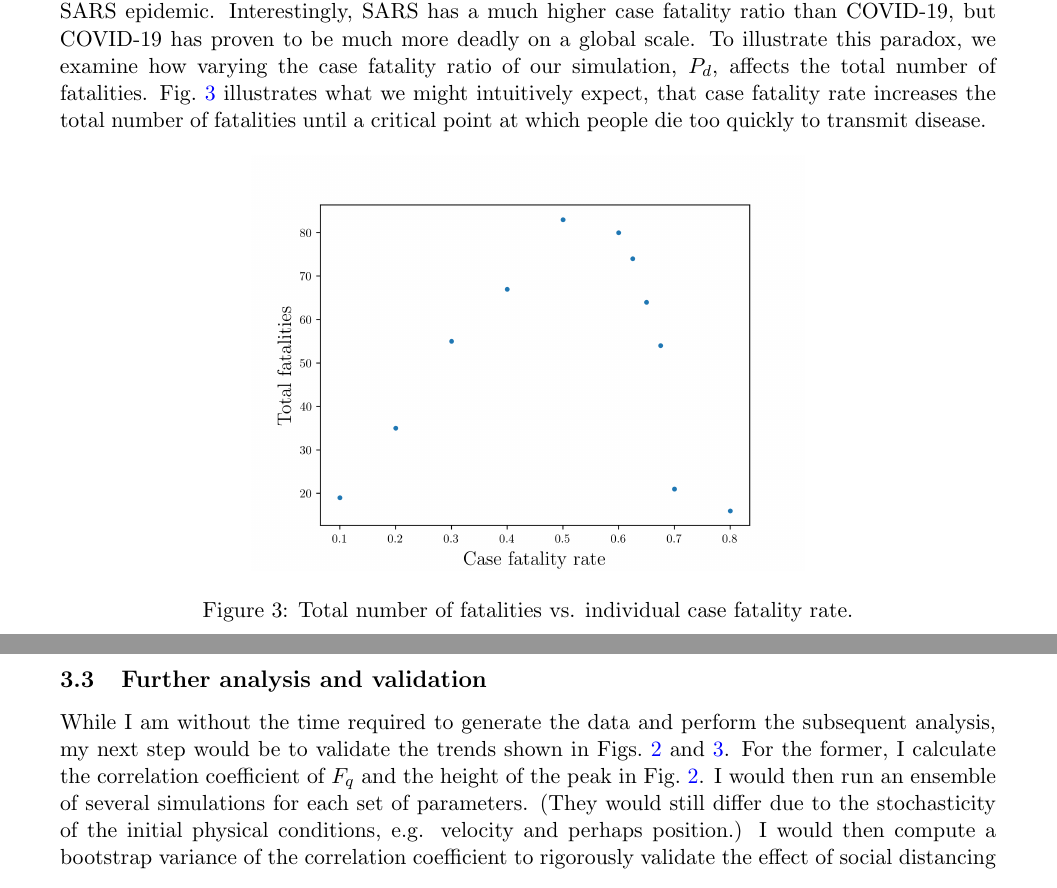
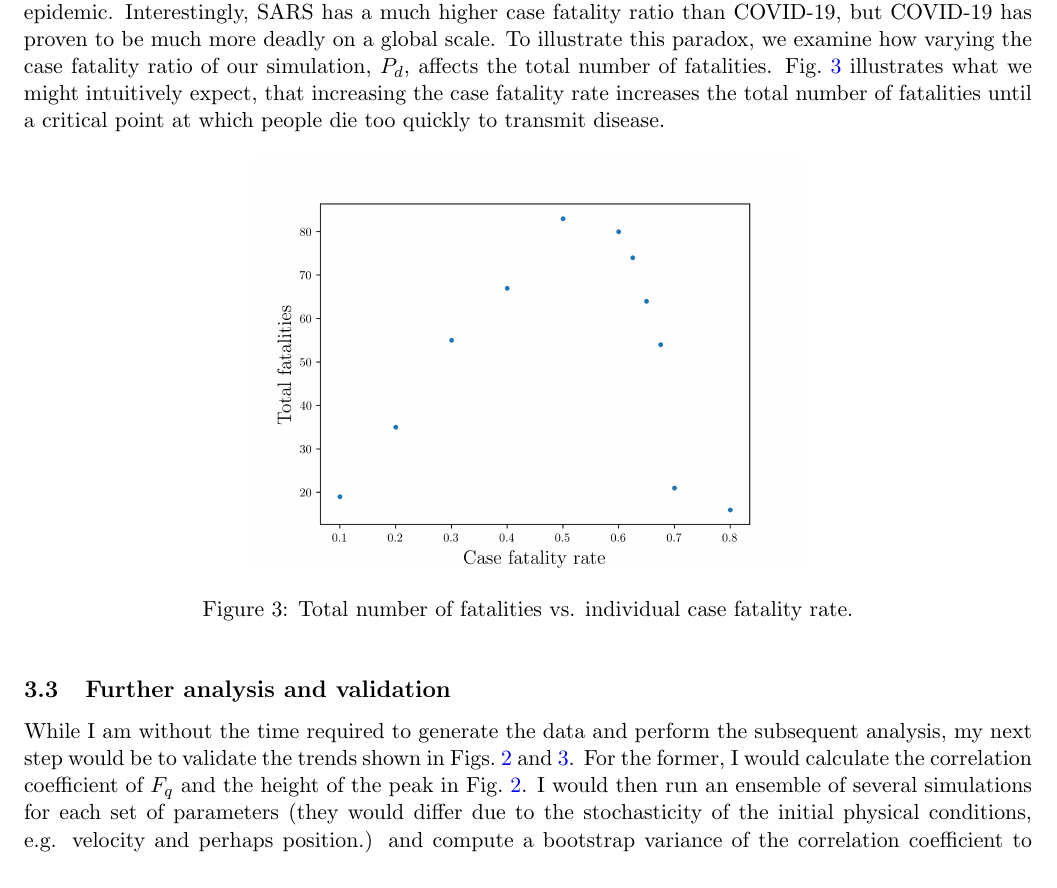
Before and after one commit to dannydarvish/battelle_covid, a LaTeX document (tex/main.tex): two parts of pages 2 and 3 of 3 before the commit and part of page 2 of 3 after it, the two joined at a grey line, cut so that both start at the same text. Compiled offline with pdfLaTeX.

Commit message:
fixed typos

```diff
--- a/tex/main.tex
+++ b/tex/main.tex
@@ -1,6 +1,6 @@
 \documentclass[11pt]{article}
 \usepackage{physics}
-\usepackage[margin=1in]{geometry}
+\usepackage[margin=0.75in]{geometry}
 \usepackage[colorlinks= true, linkcolor = blue, urlcolor = blue]{hyperref}
 \usepackage{graphicx}
 \usepackage{titling}
@@ -32,12 +32,12 @@ As an exercise, we wish to view how varying degrees of social distancing can red
     \caption{The effect of social distancing on the epidemiological curve.}\label{fig:flatten}
 \end{figure}
 \subsection{Examining how less fatal diseases can be more deadly}
-The virus that causes COVID-19 is genetically very similar to the virus that caused the deadly SARS epidemic. Interestingly, SARS has a much higher case fatality ratio than COVID-19, but COVID-19 has proven to be much more deadly on a global scale. To illustrate this paradox, we examine how varying the case fatality ratio of our simulation, $P_d$, affects the total number of fatalities. Fig.~\ref{fig:death_vs_cfr} illustrates what we might intuitively expect, that case fatality rate increases the total number of fatalities until a critical point at which people die too quickly to transmit disease.
+The virus that causes COVID-19 is genetically very similar to the virus that caused the deadly SARS epidemic. Interestingly, SARS has a much higher case fatality ratio than COVID-19, but COVID-19 has proven to be much more deadly on a global scale. To illustrate this paradox, we examine how varying the case fatality ratio of our simulation, $P_d$, affects the total number of fatalities. Fig.~\ref{fig:death_vs_cfr} illustrates what we might intuitively expect, that increasing the case fatality rate increases the total number of fatalities until a critical point at which people die too quickly to transmit disease.
 \begin{figure}[h]
     \centering
     \includegraphics[scale=.6]{figs/total_deaths.png}
     \caption{Total number of fatalities vs. individual case fatality rate.}\label{fig:death_vs_cfr}
 \end{figure}
 \subsection{Further analysis and validation}
-While I am without the time required to generate the data and perform the subsequent analysis, my next step would be to validate the trends shown in Figs.~\ref{fig:flatten} and \ref{fig:death_vs_cfr}. For the former, I calculate the correlation coefficient of $F_q$ and the height of the peak in Fig.~\ref{fig:flatten}. I would then run an ensemble of several simulations for each set of parameters. (They would still differ due to the stochasticity of the initial physical conditions, e.g. velocity and perhaps position.) I would then compute a bootstrap variance of the correlation coefficient to rigorously validate the effect of social distancing and evaluate statistical significance. For the trend shown in Fig.~\ref{fig:death_vs_cfr}, I would first partition the data from the ensemble of simulations into several subsets, and confirm that the trend observed is consistent across the subsets.
+While I am without the time required to generate the data and perform the subsequent analysis, my next step would be to validate the trends shown in Figs.~\ref{fig:flatten} and \ref{fig:death_vs_cfr}. For the former, I would calculate the correlation coefficient of $F_q$ and the height of the peak in Fig.~\ref{fig:flatten}. I would then run an ensemble of several simulations for each set of parameters (they would differ due to the stochasticity of the initial physical conditions, e.g. velocity and perhaps position.) and compute a bootstrap variance of the correlation coefficient to rigorously validate the effect of social distancing and evaluate statistical significance. For the trend shown in Fig.~\ref{fig:death_vs_cfr}, I would first partition the data from the ensemble of simulations into several subsets, and confirm that the trend observed is consistent across the subsets.
 \end{document}
```
Also changed, not shown: report.pdf, tex/main.tex (2 more changed lines).
